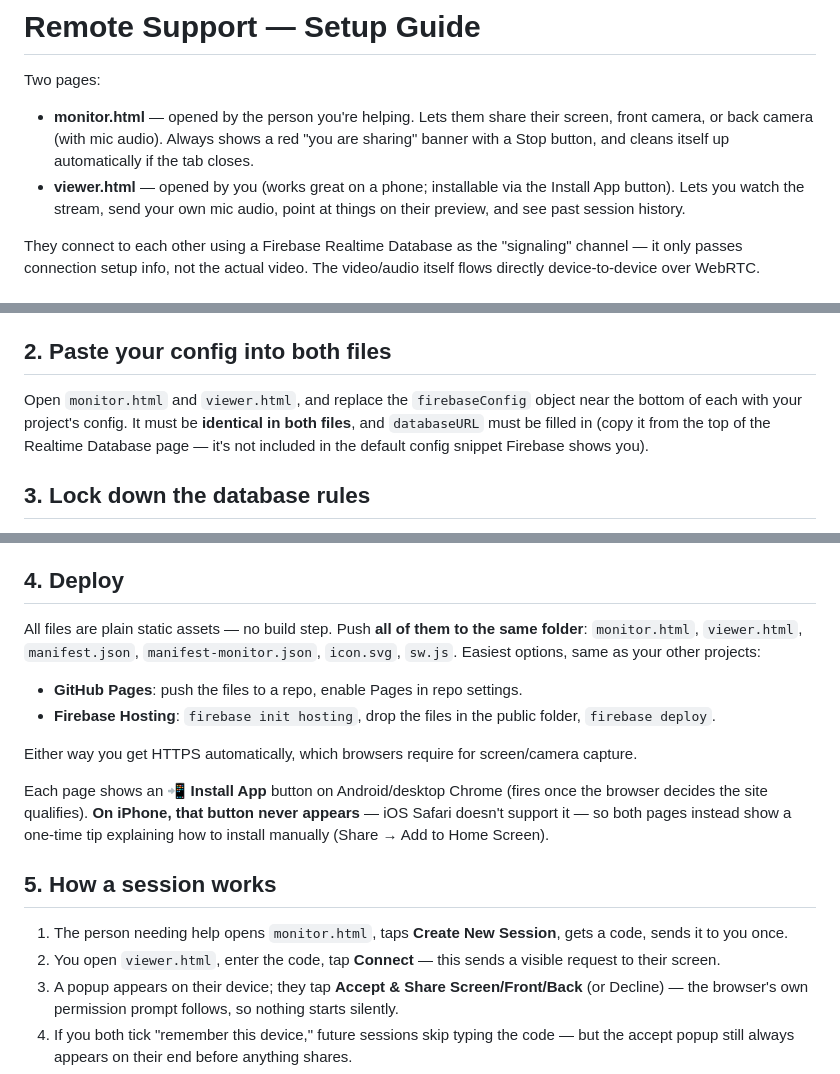
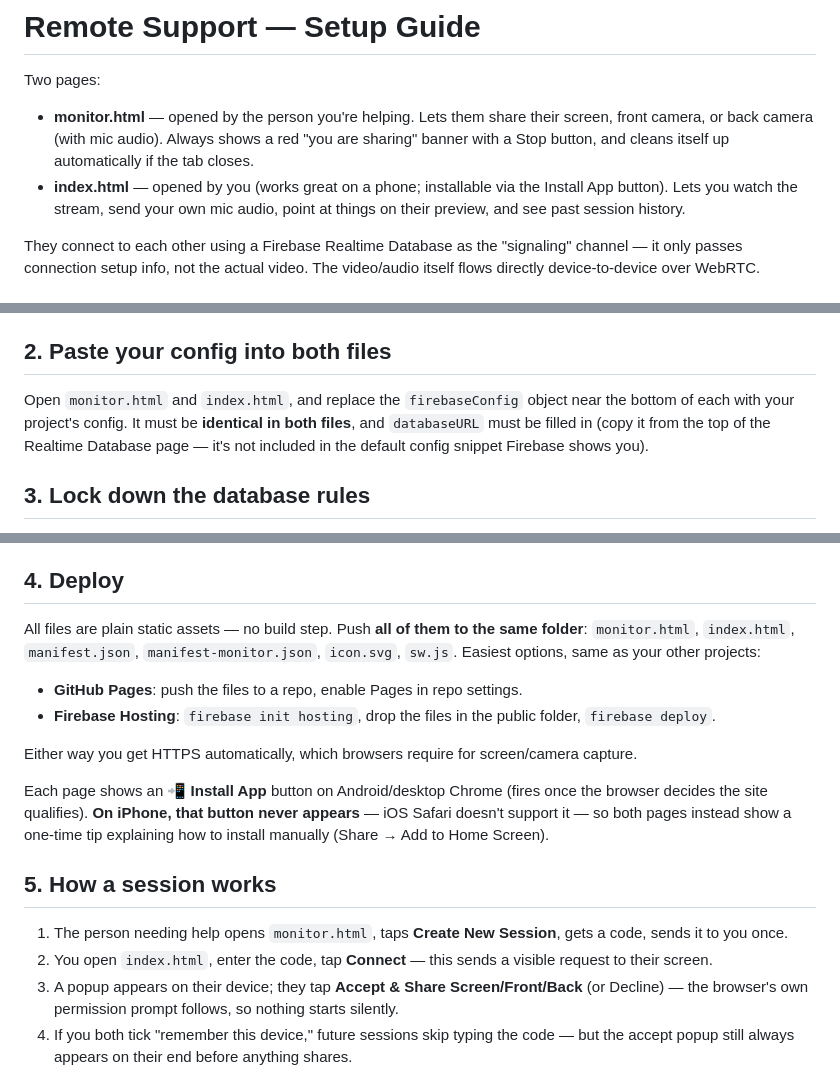
Before and after one commit to systemdeve/watch, a Markdown page: SETUP.md, 3 parts joined by grey strips. Drawn GitHub-style.

Commit message:
Replace viewer.html with index.html in setup guide

```diff
--- a/SETUP.md
+++ b/SETUP.md
@@ -2,7 +2,7 @@
 
 Two pages:
 - **monitor.html** — opened by the person you're helping. Lets them share their screen, front camera, or back camera (with mic audio). Always shows a red "you are sharing" banner with a Stop button, and cleans itself up automatically if the tab closes.
-- **viewer.html** — opened by you (works great on a phone; installable via the Install App button). Lets you watch the stream, send your own mic audio, point at things on their preview, and see past session history.
+- **index.html** — opened by you (works great on a phone; installable via the Install App button). Lets you watch the stream, send your own mic audio, point at things on their preview, and see past session history.
 
 They connect to each other using a Firebase Realtime Database as the "signaling" channel — it only passes connection setup info, not the actual video. The video/audio itself flows directly device-to-device over WebRTC.
 
@@ -14,7 +14,7 @@ They connect to each other using a Firebase Realtime Database as the "signaling"
 
 ## 2. Paste your config into both files
 
-Open `monitor.html` and `viewer.html`, and replace the `firebaseConfig` object near the bottom of each with your project's config. It must be **identical in both files**, and `databaseURL` must be filled in (copy it from the top of the Realtime Database page — it's not included in the default config snippet Firebase shows you).
+Open `monitor.html` and `index.html`, and replace the `firebaseConfig` object near the bottom of each with your project's config. It must be **identical in both files**, and `databaseURL` must be filled in (copy it from the top of the Realtime Database page — it's not included in the default config snippet Firebase shows you).
 
 ## 3. Lock down the database rules
 
@@ -43,7 +43,7 @@ Click **Publish** — rules don't apply until you do. This is still fairly open
 
 ## 4. Deploy
 
-All files are plain static assets — no build step. Push **all of them to the same folder**: `monitor.html`, `viewer.html`, `manifest.json`, `manifest-monitor.json`, `icon.svg`, `sw.js`. Easiest options, same as your other projects:
+All files are plain static assets — no build step. Push **all of them to the same folder**: `monitor.html`, `index.html`, `manifest.json`, `manifest-monitor.json`, `icon.svg`, `sw.js`. Easiest options, same as your other projects:
 
 - **GitHub Pages**: push the files to a repo, enable Pages in repo settings.
 - **Firebase Hosting**: `firebase init hosting`, drop the files in the public folder, `firebase deploy`.
@@ -55,7 +55,7 @@ Each page shows an **📲 Install App** button on Android/desktop Chrome (fires
 ## 5. How a session works
 
 1. The person needing help opens `monitor.html`, taps **Create New Session**, gets a code, sends it to you once.
-2. You open `viewer.html`, enter the code, tap **Connect** — this sends a visible request to their screen.
+2. You open `index.html`, enter the code, tap **Connect** — this sends a visible request to their screen.
 3. A popup appears on their device; they tap **Accept & Share Screen/Front/Back** (or Decline) — the browser's own permission prompt follows, so nothing starts silently.
 4. If you both tick "remember this device," future sessions skip typing the code — but the accept popup still always appears on their end before anything shares.
 5. While connected: tap **🎤 Mic** on the viewer to send your voice to them; tap **👆 Point** then move your finger/cursor over the video to highlight something on their local preview (it can't draw over their other apps — no browser page can do that).
```
